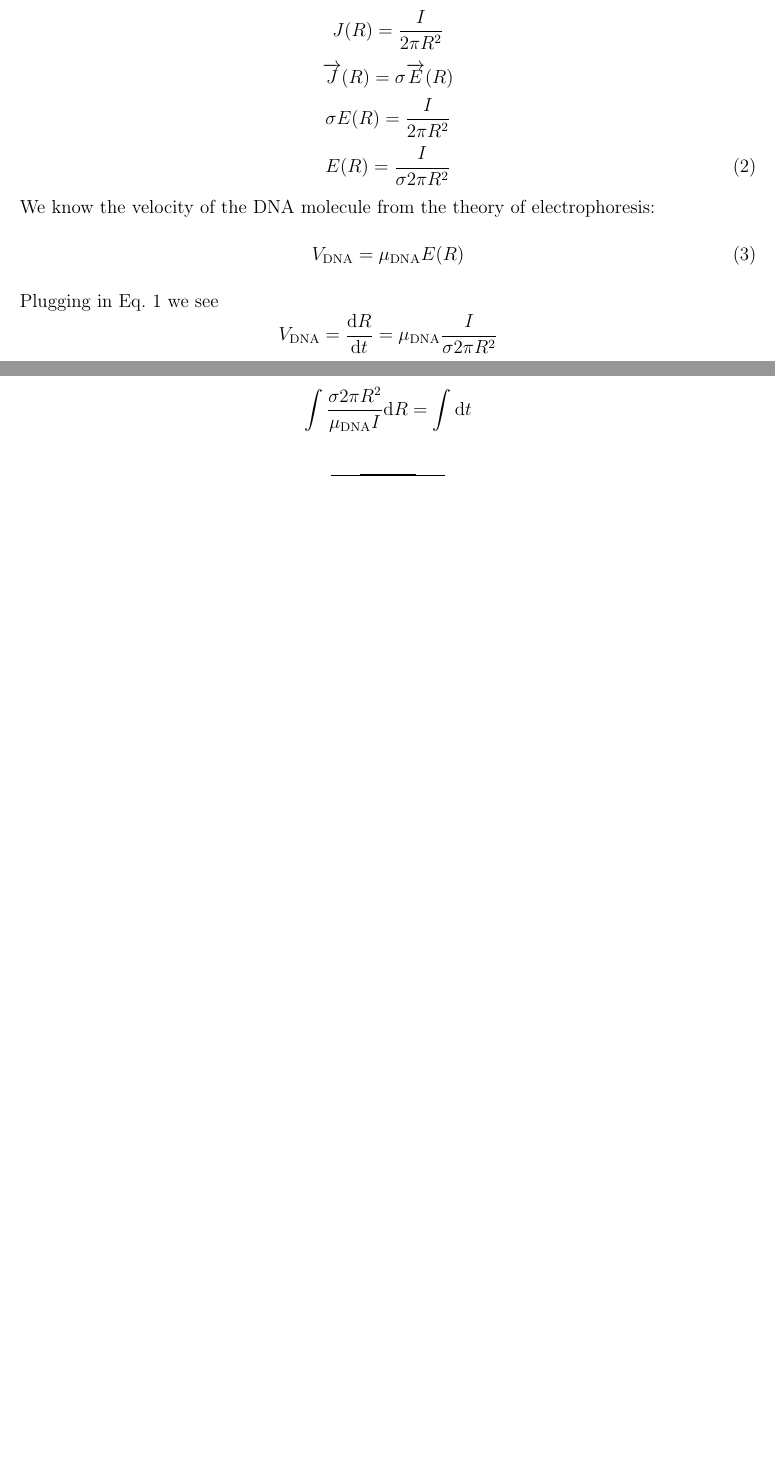
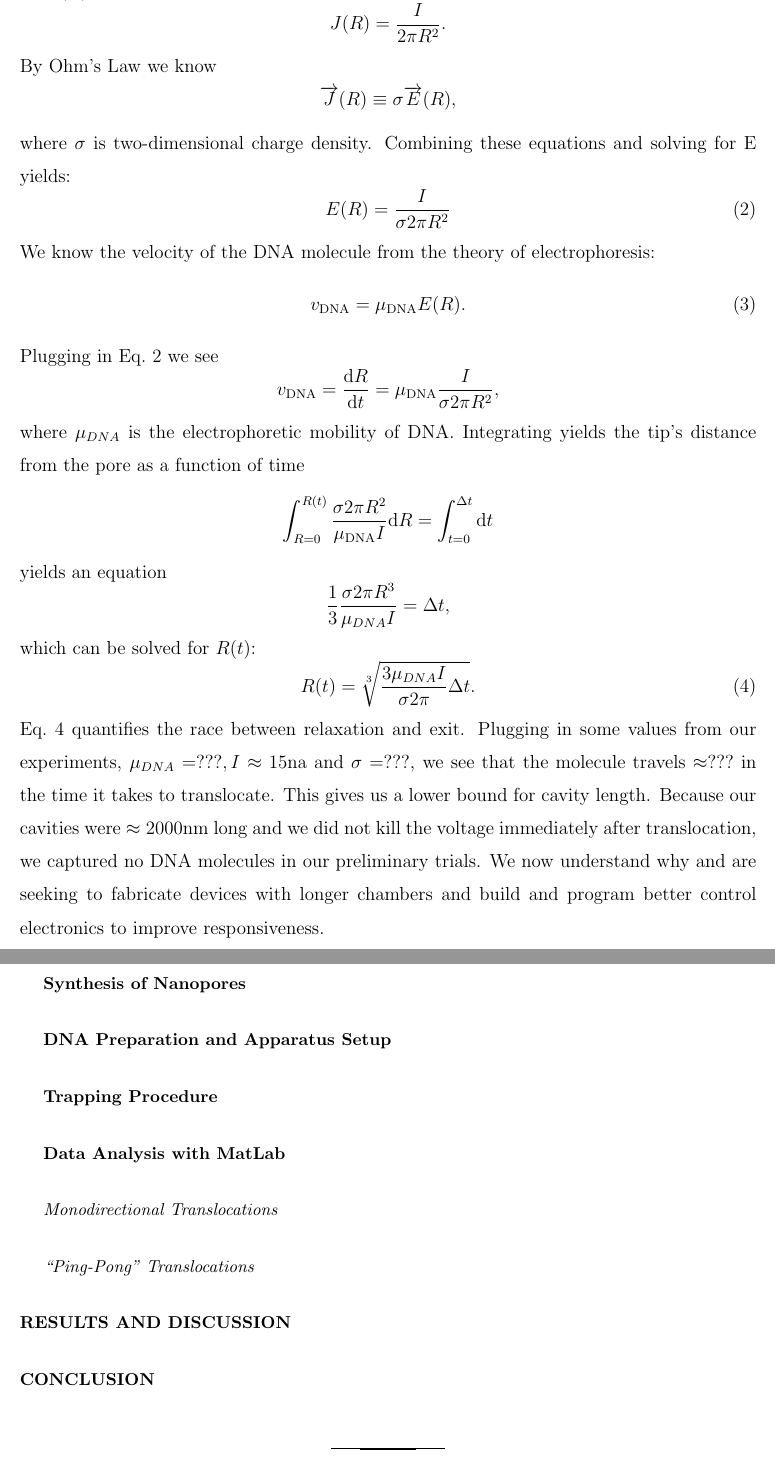
Before and after one commit to leggers/thesis, a LaTeX thesis (thesis.tex): two parts of pages 5 and 6 of 6 before the commit and two parts of pages 6 and 7 of 7 after it, joined at a grey line, cut so that both start at the same text, the shorter picture padded with empty space. Compiled offline with pdfLaTeX.

Commit message:
started bibtex file and added more to theory section

```diff
--- a/thesis.tex
+++ b/thesis.tex
@@ -27,6 +27,7 @@
 \usepackage{graphicx}
 \usepackage{mathtools}
 \usepackage{fancyref}
+\usepackage[utf8]{inputenc}
 
 % You should use BibTeX and apsrev.bst for references
 % Choosing a journal automatically selects the correct APS
@@ -130,13 +126,55 @@ where \(I\) is current, \(R\) is distance from pore, and \(J(R)\) is the current
-\[J(R) = \frac{I}{2 \pi R^2}\]
-\[\overrightarrow{J}(R) = \sigma \overrightarrow{E}(R)\]
-\[\sigma E(R) = \frac{I}{2 \pi R^2}\]
+Trapping can be thought of as a competition between the movement of DNA through the pore-plus-cavity structure and the equilibration of the molecule in the cavity. The major force pushing the DNA molecule though the structure is electrophoretic. We know that the current at a given distance from the pore is constant (wait but no it's not; the molecule entering changes it and when it folds it changes to. how do we claim that it's a constant? still don't get this. the current vs. time trace takes top-hat shapes which means I is definitely not a constant... is it a matter of timescales?):
+\begin{equation} I = 2 \pi R^2 J(R) \label{eq:constant-current}\end{equation}
+where \(I\) is current, \(R\) is distance from pore, and \(J(R)\) is the current density. Solving Eq.~\ref{eq:constant-current} for \(J(R)\) we see
+\[J(R) = \frac{I}{2 \pi R^2}.\]
+By Ohm's Law we know
+\[\overrightarrow{J}(R) \equiv \sigma \overrightarrow{E}(R),\]
+where \(\sigma\) is two-dimensional charge density.
+Combining these equations and solving for E yields:
 \begin{equation} E(R) = \frac{I}{\sigma 2 \pi R^2} \label{eq:electric-field} \end{equation}
 We know the velocity of the DNA molecule from the theory of electrophoresis:
-\begin{equation} V_{\mathrm{DNA}} = \mu_{\mathrm{DNA}} E(R) \label{eq:velocity} \end{equation}
-Plugging in Eq.~\ref{eq:constant-current} we see
-\[V_{\mathrm{DNA}} = \frac{\mathrm{d}R}{\mathrm{d}t} = \mu_{\mathrm{DNA}} \frac{I}{\sigma 2 \pi R^2}\]
-Integrating yields the tip's distance from the pore as a function of time:
-\[\int \frac{\sigma 2 \pi R^2}{\mu_{\mathrm{DNA}} I} \mathrm{d}R = \int \mathrm{d}t \]
+\begin{equation} v_{\mathrm{DNA}} = \mu_{\mathrm{DNA}} E(R) \label{eq:velocity} .\end{equation}
+Plugging in Eq.~\ref{eq:electric-field} we see
+\[v_{\mathrm{DNA}} = \frac{\mathrm{d}R}{\mathrm{d}t} = \mu_{\mathrm{DNA}} \frac{I}{\sigma 2 \pi R^2},\]
+where \(\mu_{DNA}\) is the electrophoretic mobility of DNA.
+Integrating yields the tip's distance from the pore as a function of time
+\[\int_{R=0}^{R(t)} \frac{\sigma 2 \pi R^2}{\mu_{\mathrm{DNA}} I} \mathrm{d}R = \int_{t=0}^{\Delta t} \mathrm{d}t \]
+yields an equation
+\[\frac{1}{3} \frac{\sigma 2 \pi R^3}{\mu_{DNA} I} = \Delta t,\]
+which can be solved for \(R(t)\):
+\begin{equation} R(t) = \sqrt[3]{\frac{3 \mu_{DNA} I}{\sigma 2 \pi}\Delta t} .\label{eq:competition}\end{equation}
+Eq.~\ref{eq:competition} quantifies the race between relaxation and exit. Plugging in some values from our experiments, \(\mu_{DNA} = ???, I \approx 15\)na and \(\sigma = ???\), we see that the molecule travels \(\approx ???\) in the time it takes to translocate. This gives us a lower bound for cavity length. Because our cavities were \(\approx 2000\)nm long and we did not kill the voltage immediately after translocation, we captured no DNA molecules in our preliminary trials. We now understand why and are seeking to fabricate devices with longer chambers and build and program better control electronics to improve responsiveness.
+
+\section{Experiment}
+
+\subsection{Synthesis of Nanopores}
+
+
+
+\subsection{DNA Preparation and Apparatus Setup}
+
+
+
+\subsection{Trapping Procedure}
+
+
+
+\subsection{Data Analysis with MatLab}
+
+
+
+\subsubsection{Monodirectional Translocations}
+
+
+
+\subsubsection{``Ping-Pong'' Translocations}
+
+\section{Results and Discussion}
+
+
+
+\section{Conclusion}
+
 
 % If in two-column mode, this environment will change to single-column
 % format so that long equations can be displayed. Use
```
Also changed, not shown: bibliogrpahy.bib (added, +12 -0 lines), thesis.bbl (added), thesis.pdf, thesis.tex (33 more changed lines), 7 other files.
